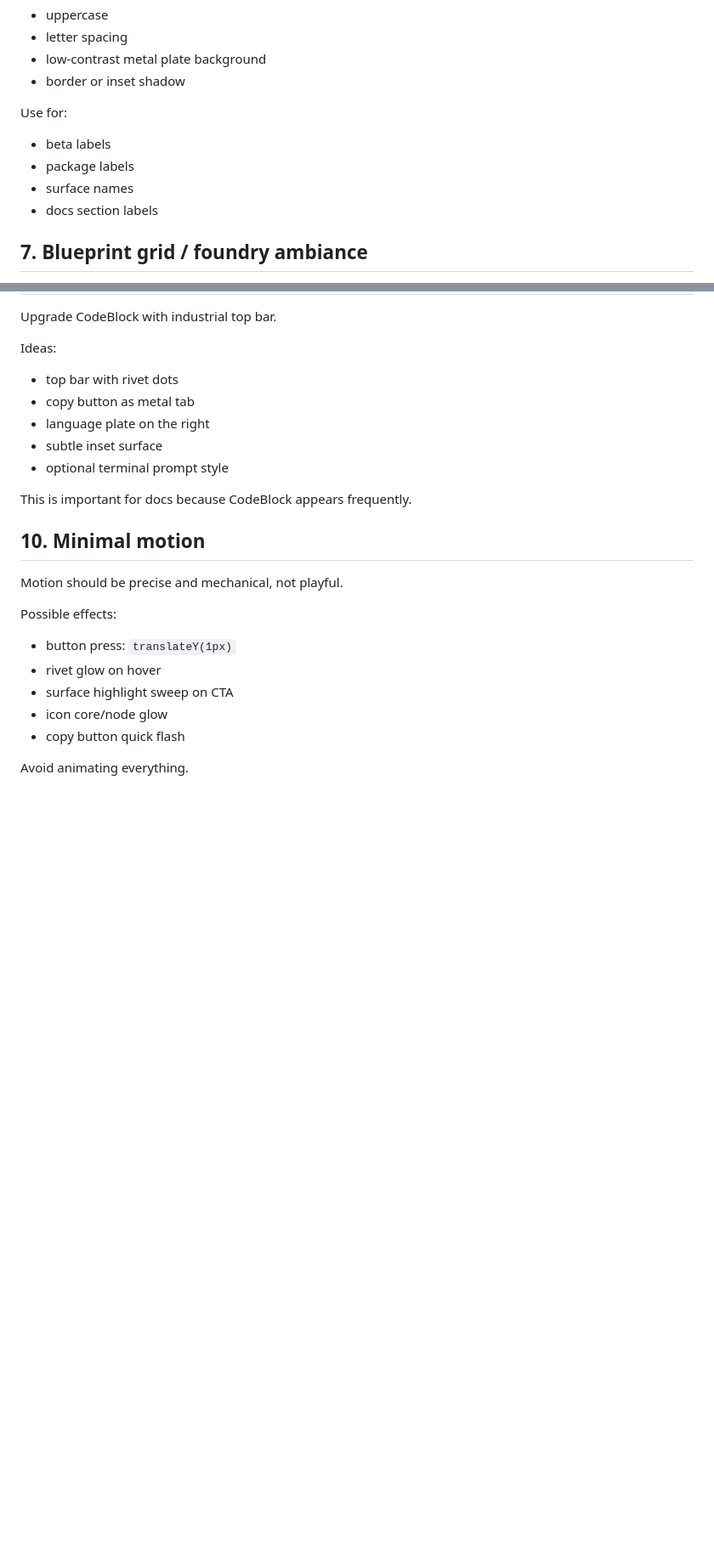
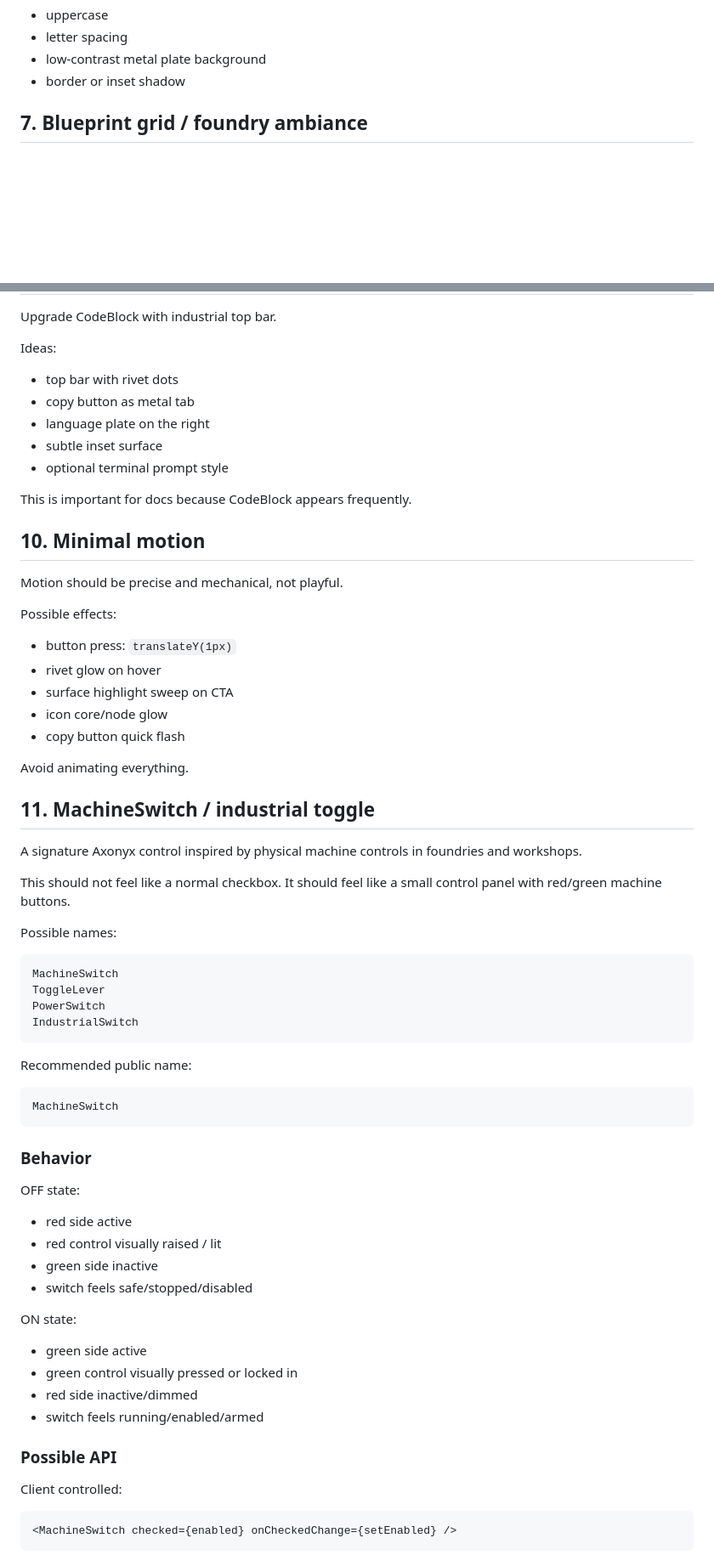
Before and after one commit to vladanPro/axonyx-ui, a Markdown page: docs/industrial-ui-notes.md, 2 parts joined by grey strips. Shown at 85% size. Drawn GitHub-style; blank space fills up the shorter version.

````diff
--- a/docs/industrial-ui-notes.md
+++ b/docs/industrial-ui-notes.md
@@ -214,13 +120,6 @@ Visual direction:
 - letter spacing
 - low-contrast metal plate background
 - border or inset shadow
-
-Use for:
-
-- beta labels
-- package labels
-- surface names
-- docs section labels
 
 ## 7. Blueprint grid / foundry ambiance
 
@@ -288,3 +187,48 @@ Possible effects:
 
 Avoid animating everything.
 
+## 11. MachineSwitch / industrial toggle
+
+A signature Axonyx control inspired by physical machine controls in foundries and workshops.
+
+This should not feel like a normal checkbox. It should feel like a small control panel with red/green machine buttons.
+
+Possible names:
+
+```txt
+MachineSwitch
+ToggleLever
+PowerSwitch
+IndustrialSwitch
+```
+
+Recommended public name:
+
+```txt
+MachineSwitch
+```
+
+### Behavior
+
+OFF state:
+
+- red side active
+- red control visually raised / lit
+- green side inactive
+- switch feels safe/stopped/disabled
+
+ON state:
+
+- green side active
+- green control visually pressed or locked in
+- red side inactive/dimmed
+- switch feels running/enabled/armed
+
+### Possible API
+
+Client controlled:
+
+```tsx
+<MachineSwitch checked={enabled} onCheckedChange={setEnabled} />
+```
+
````
Also changed, not shown: other parts of docs/industrial-ui-notes.md (+58 -99 lines).
